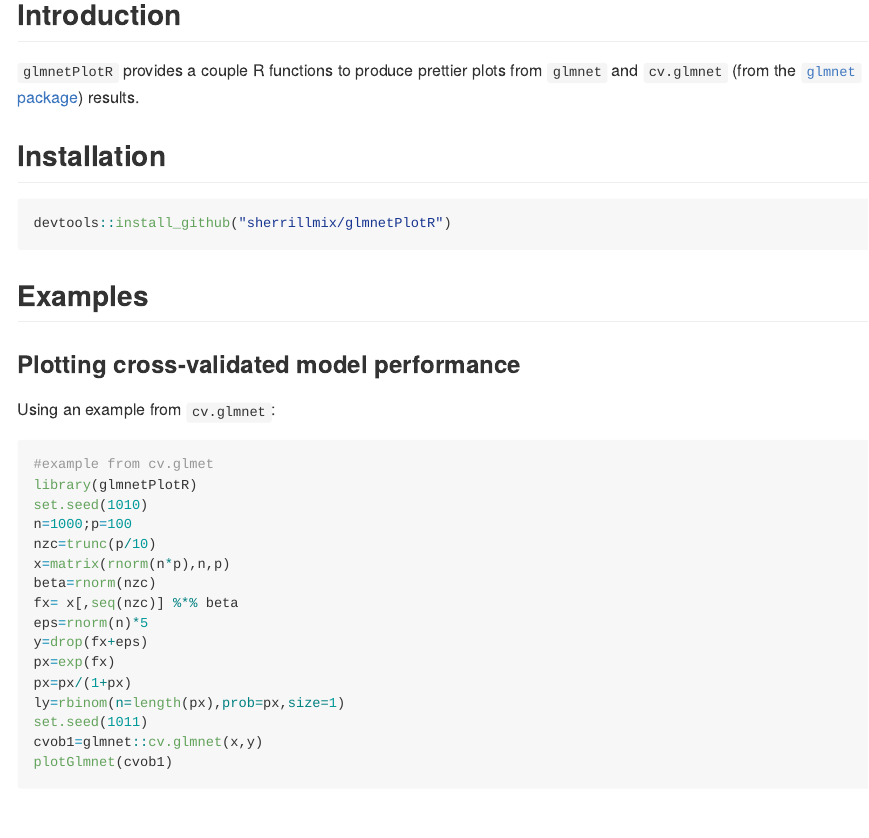
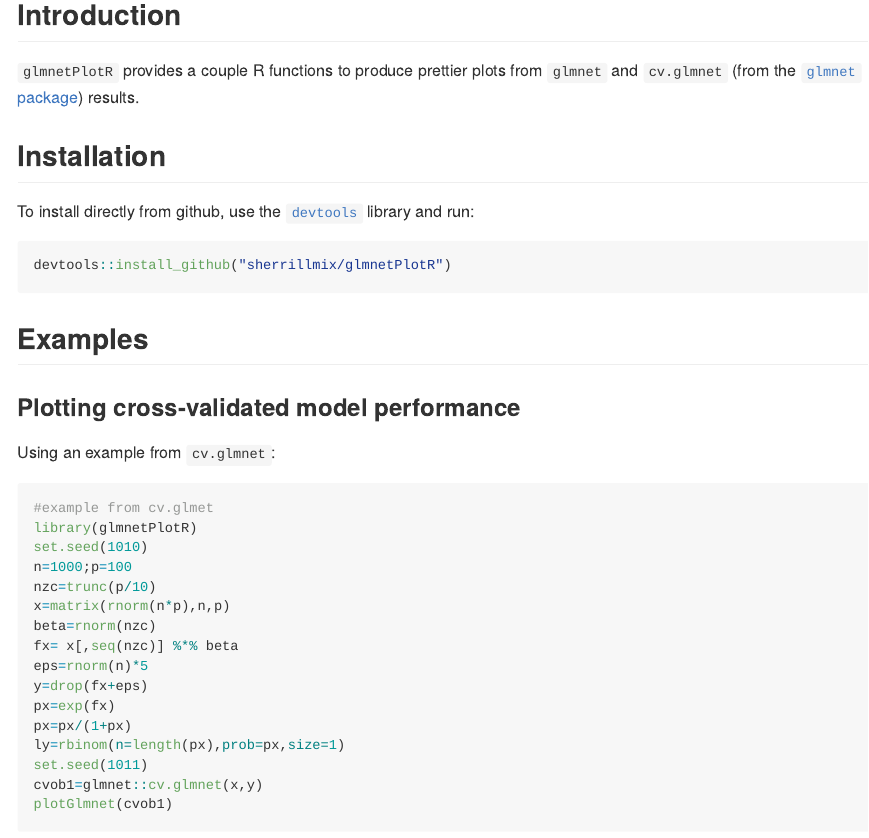
Before and after one commit to sherrillmix/glmnetPlotR, an R Markdown document (README.Rmd): the page in a window 1100 px wide, from 120 px down. The pictures show the output file README.md that the author committed with the source, drawn offline in the style of GitHub.

Commit message:
Installation directions

````diff
--- a/README.Rmd
+++ b/README.Rmd
@@ -5,7 +5,7 @@
 `glmnetPlotR` provides a couple R functions to produce prettier plots from `glmnet` and `cv.glmnet` (from the [`glmnet` package](https://cran.r-project.org/web/packages/glmnet/index.html)) results.
 
 ## Installation
-
+To install directly from github, use the [<code>devtools</code>](https://github.com/hadley/devtools) library and run:
 ```{r, eval=FALSE}
 devtools::install_github("sherrillmix/glmnetPlotR")
 ```
````
Also changed, not shown: README.md.
